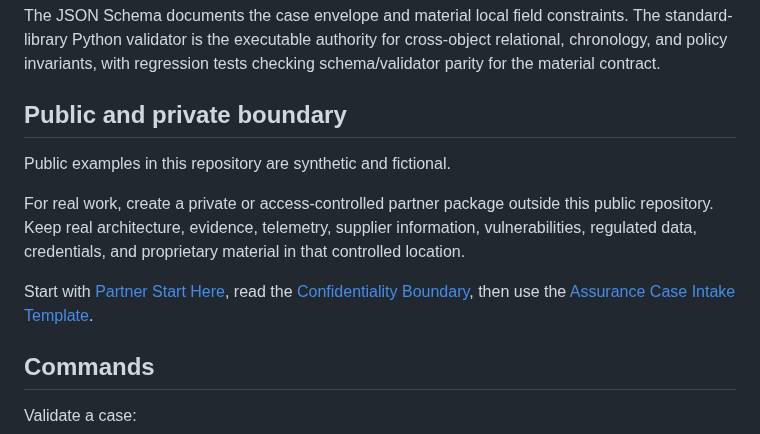
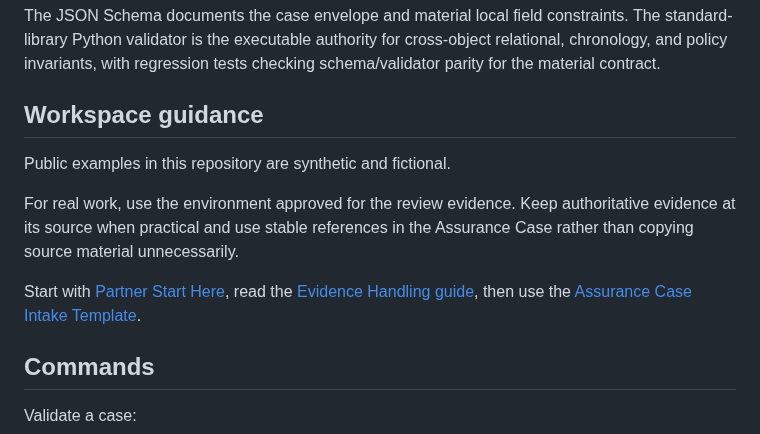
Before and after one commit to Bridge-Node-7/ai-cyber-assurance, a Markdown page: 13-assurance-intelligence/README.md, the part around the change. Drawn GitHub-style.

Commit message:
docs(assurance-intelligence): make workspace guidance evaluator-facing

```diff
--- a/13-assurance-intelligence/README.md
+++ b/13-assurance-intelligence/README.md
@@ -97,13 +97,13 @@ A validation pass does **not** establish that evidence is authentic or sufficien
 
 The JSON Schema documents the case envelope and material local field constraints. The standard-library Python validator is the executable authority for cross-object relational, chronology, and policy invariants, with regression tests checking schema/validator parity for the material contract.
 
-## Public and private boundary
+## Workspace guidance
 
 Public examples in this repository are synthetic and fictional.
 
-For real work, create a private or access-controlled partner package outside this public repository. Keep real architecture, evidence, telemetry, supplier information, vulnerabilities, regulated data, credentials, and proprietary material in that controlled location.
+For real work, use the environment approved for the review evidence. Keep authoritative evidence at its source when practical and use stable references in the Assurance Case rather than copying source material unnecessarily.
 
-Start with [Partner Start Here](partner-kit/START_HERE.md), read the [Confidentiality Boundary](partner-kit/confidentiality-boundary.md), then use the [Assurance Case Intake Template](partner-kit/intake-template.md).
+Start with [Partner Start Here](partner-kit/START_HERE.md), read the [Evidence Handling guide](partner-kit/confidentiality-boundary.md), then use the [Assurance Case Intake Template](partner-kit/intake-template.md).
 
 ## Commands
 
```
